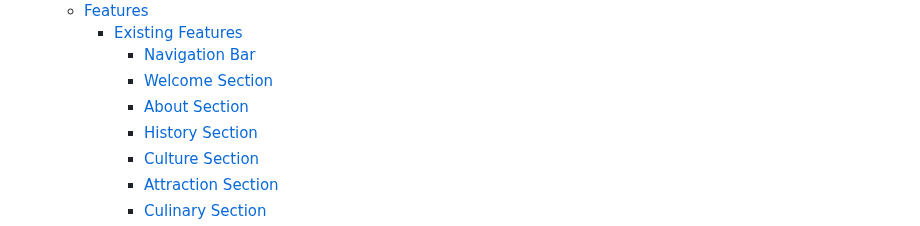
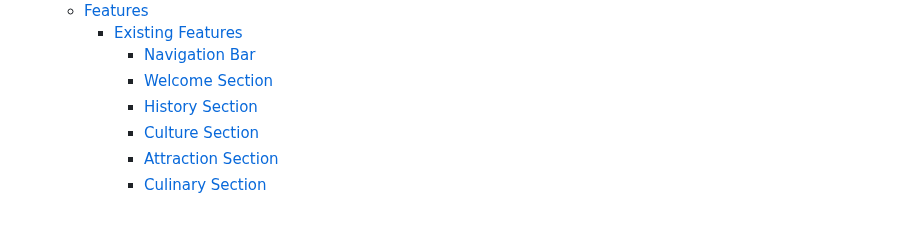
Before and after one commit to Code-Institute-Submissions/xttrust-explore-romania-, a Markdown page: README.md, the part around the change. Drawn GitHub-style.

Commit message:
readme: removed about link from table of contents

```diff
--- a/README.md
+++ b/README.md
@@ -32,7 +32,6 @@ Explore Romania is a website that offers insights into Romania's history, cultur
         * [Existing Features](#existing-features)
             * [Navigation Bar](#navigation-bar)
             * [Welcome Section](#welcome-section)
-            * [About Section](#about-section)
             * [History Section](#history-section)
             * [Culture Section](#culture-section)
             * [Attraction Section](#attraction-section)
```
